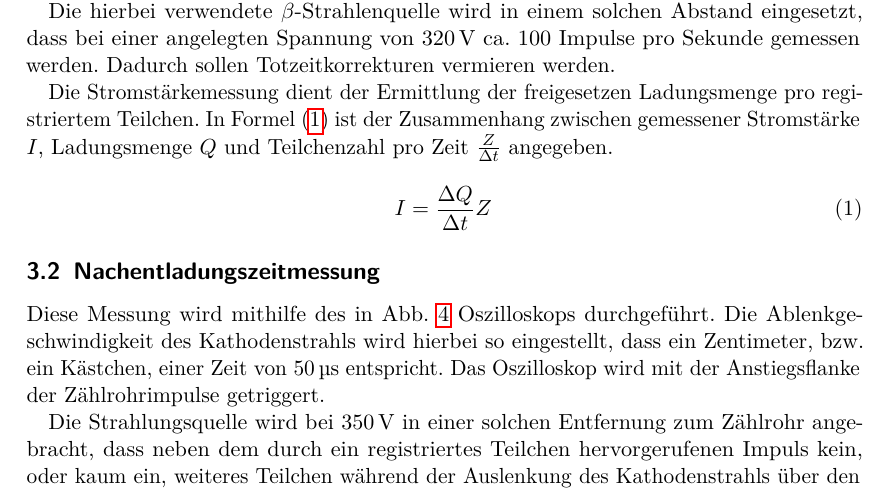
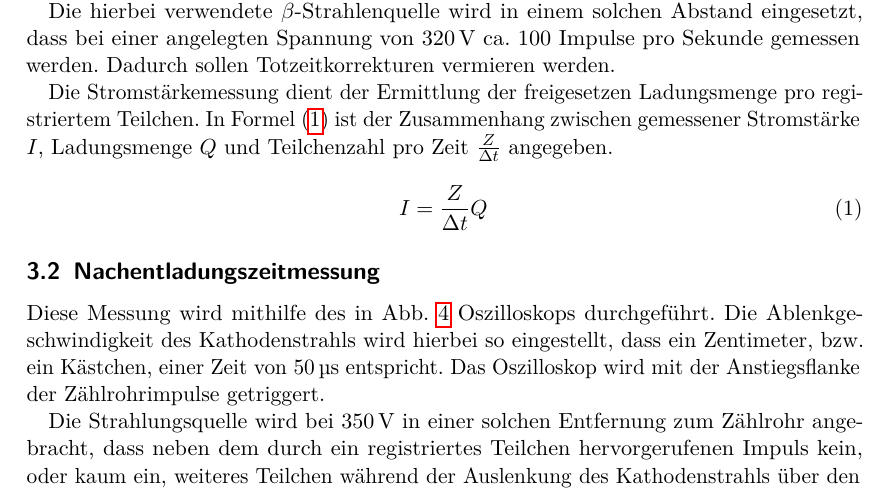
Before and after one commit to dlmsr/praktikum, a LaTeX document (V703/protokoll.tex, which reads V703/durchfuehrung.tex): part of page 5 of 6, cut so that both start at the same text. Compiled offline with pdfLaTeX.

Commit message:
[V703] Durchführung: Formelzeichen einheitlich.

```diff
--- a/V703/durchfuehrung.tex
+++ b/V703/durchfuehrung.tex
@@ -36,7 +36,7 @@ Ladungsmenge pro registriertem Teilchen. In Formel~\eqref{eq:ladungsmenge}
 ist der Zusammenhang zwischen gemessener Stromstärke $I$, Ladungsmenge $Q$
 und Teilchenzahl pro Zeit $\frac{Z}{\Delta t}$ angegeben.
 \begin{equation}
-I = \frac{\Delta Q}{\Delta t} Z
+I = \frac{Z}{\Delta t} Q
 \label{eq:ladungsmenge}
 \end{equation}
 %
```
